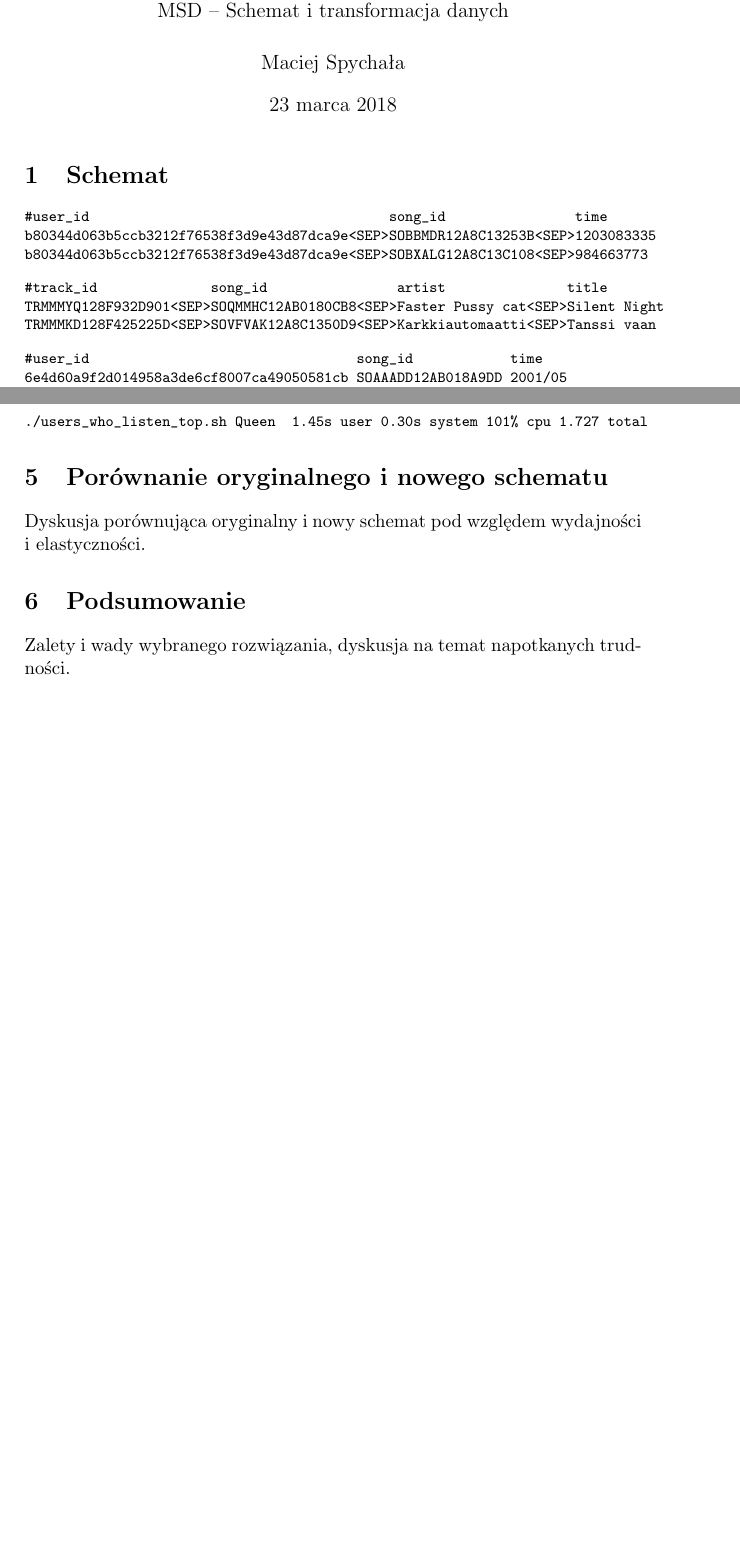
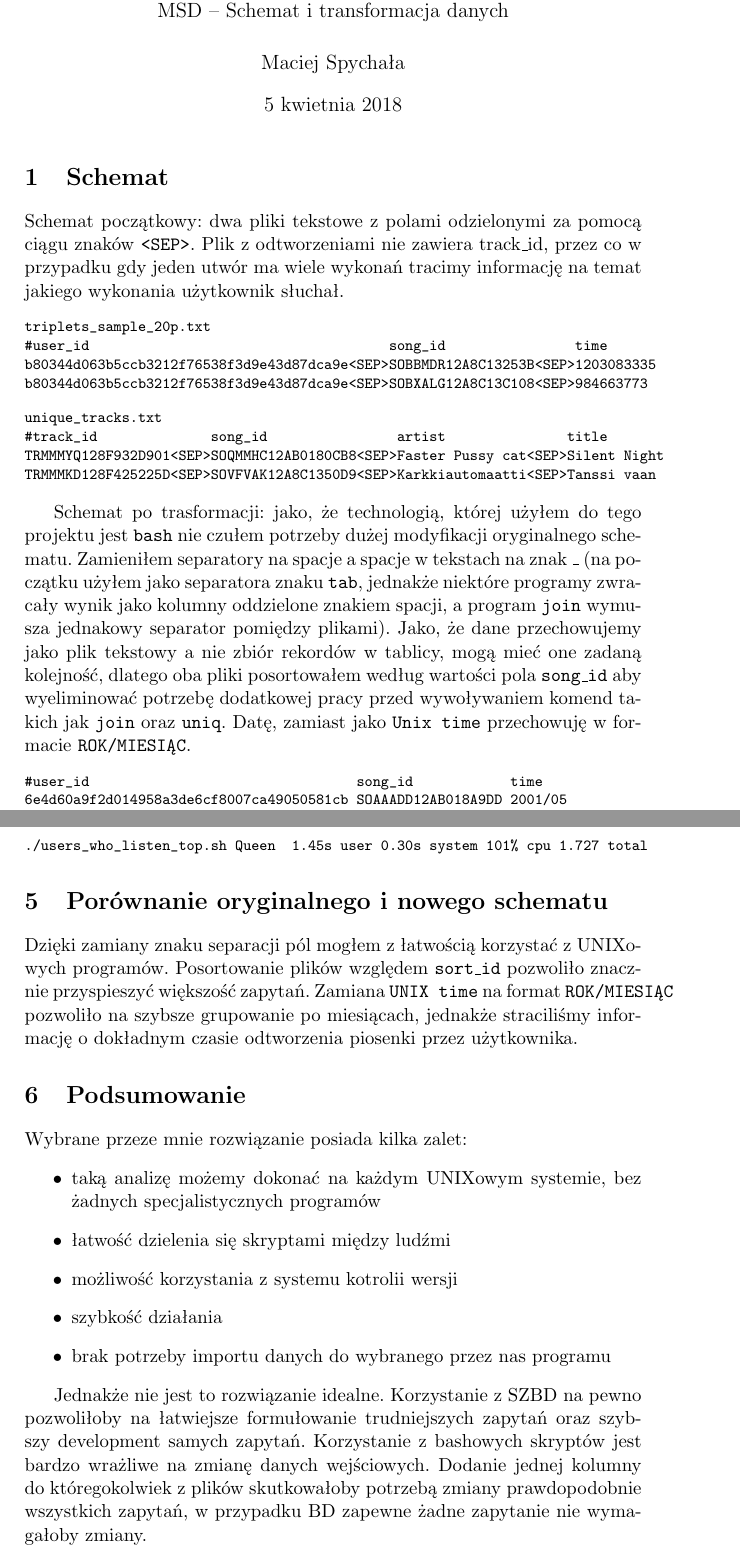
Before and after one commit to maciejspychala/bash-data-processing, a LaTeX document (report/report.tex): two parts of pages 1 and 3 of 3 before the commit and two parts of pages 1 and 4 of 4 after it, joined at a grey line, cut so that both start at the same text, the shorter picture padded with empty space. Compiled offline with pdfLaTeX.

Commit message:
report next

```diff
--- a/report/report.tex
+++ b/report/report.tex
@@ -10,7 +10,7 @@
 \title{Przetwarzanie masywnych danych\\
 \large{{\bf Sprawozdanie} \\ MSD -- Schemat i transformacja danych}}
 
-\date{23 marca 2018}
+\date{5 kwietnia 2018}
 
 \begin{document}
 
@@ -18,19 +18,29 @@
 
 \section{Schemat}
 
+Schemat początkowy: dwa pliki tekstowe z polami odzielonymi za pomocą ciągu znaków \texttt{<SEP>}.
+Plik z odtworzeniami nie zawiera track\_id, przez co w przypadku gdy jeden utwór ma wiele wykonań tracimy informację na temat jakiego wykonania użytkownik słuchał.
+
 \begin{footnotesize}
 \begin{verbatim}
+triplets_sample_20p.txt
 #user_id                                     song_id                time
 b80344d063b5ccb3212f76538f3d9e43d87dca9e<SEP>SOBBMDR12A8C13253B<SEP>1203083335
 b80344d063b5ccb3212f76538f3d9e43d87dca9e<SEP>SOBXALG12A8C13C108<SEP>984663773
 \end{verbatim}
 
 \begin{verbatim}
+unique_tracks.txt
 #track_id              song_id                artist               title
 TRMMMYQ128F932D901<SEP>SOQMMHC12AB0180CB8<SEP>Faster Pussy cat<SEP>Silent Night
 TRMMMKD128F425225D<SEP>SOVFVAK12A8C1350D9<SEP>Karkkiautomaatti<SEP>Tanssi vaan
 \end{verbatim}
 \end{footnotesize}
+
+Schemat po trasformacji: jako, że technologią, której użyłem do tego projektu jest \texttt{bash} nie czułem potrzeby dużej modyfikacji oryginalnego schematu.
+Zamieniłem separatory na spacje a spacje w tekstach na znak \texttt{\_} (na początku użyłem jako separatora znaku \texttt{tab}, jednakże niektóre programy zwracały wynik jako kolumny oddzielone znakiem spacji, a program \texttt{join} wymusza jednakowy separator pomiędzy plikami).
+Jako, że dane przechowujemy jako plik tekstowy a nie zbiór rekordów w tablicy, mogą mieć one zadaną kolejność, dlatego oba pliki posortowałem według wartości pola \texttt{song\_id} aby wyeliminować potrzebę dodatkowej pracy przed wywoływaniem komend takich jak \texttt{join} oraz \texttt{uniq}.
+Datę, zamiast jako \texttt{Unix time} przechowuję w formacie \texttt{ROK/MIESIĄC}.
 
 \begin{footnotesize}
 \begin{verbatim}
@@ -173,10 +197,19 @@ $ time ./users_who_listen_top.sh Queen | head -n 5
 
 \section{Porównanie oryginalnego i nowego schematu}
 
-Dyskusja porównująca oryginalny i nowy schemat pod względem wydajności i elastyczności.
+Dzięki zamiany znaku separacji pól mogłem z łatwością korzystać z UNIXowych programów. Posortowanie plików względem \texttt{sort\_id} pozwoliło znacznie przyspieszyć większość zapytań. Zamiana \texttt{UNIX time} na format \texttt{ROK/MIESIĄC} pozwoliło na szybsze grupowanie po miesiącach, jednakże straciliśmy informację o dokładnym czasie odtworzenia piosenki przez użytkownika.
 
 \section{Podsumowanie}
 
-Zalety i wady wybranego rozwiązania, dyskusja na temat napotkanych trudności.
+Wybrane przeze mnie rozwiązanie posiada kilka zalet:
+\begin{itemize}
+    \item taką analizę możemy dokonać na każdym UNIXowym systemie, bez żadnych specjalistycznych programów
+    \item łatwość dzielenia się skryptami między ludźmi
+    \item możliwość korzystania z systemu kotrolii wersji
+    \item szybkość działania
+    \item brak potrzeby importu danych do wybranego przez nas programu
+\end{itemize}
+
+Jednakże nie jest to rozwiązanie idealne. Korzystanie z SZBD na pewno pozwoliłoby na łatwiejsze formułowanie trudniejszych zapytań oraz szybszy development samych zapytań. Korzystanie z bashowych skryptów jest bardzo wrażliwe na zmianę danych wejściowych. Dodanie jednej kolumny do któregokolwiek z plików skutkowałoby potrzebą zmiany prawdopodobnie wszystkich zapytań, w przypadku BD zapewne żadne zapytanie nie wymagałoby zmiany.
 
 \end{document}
```
Also changed, not shown: report/report.pdf, report/report.tex (18 more changed lines).
